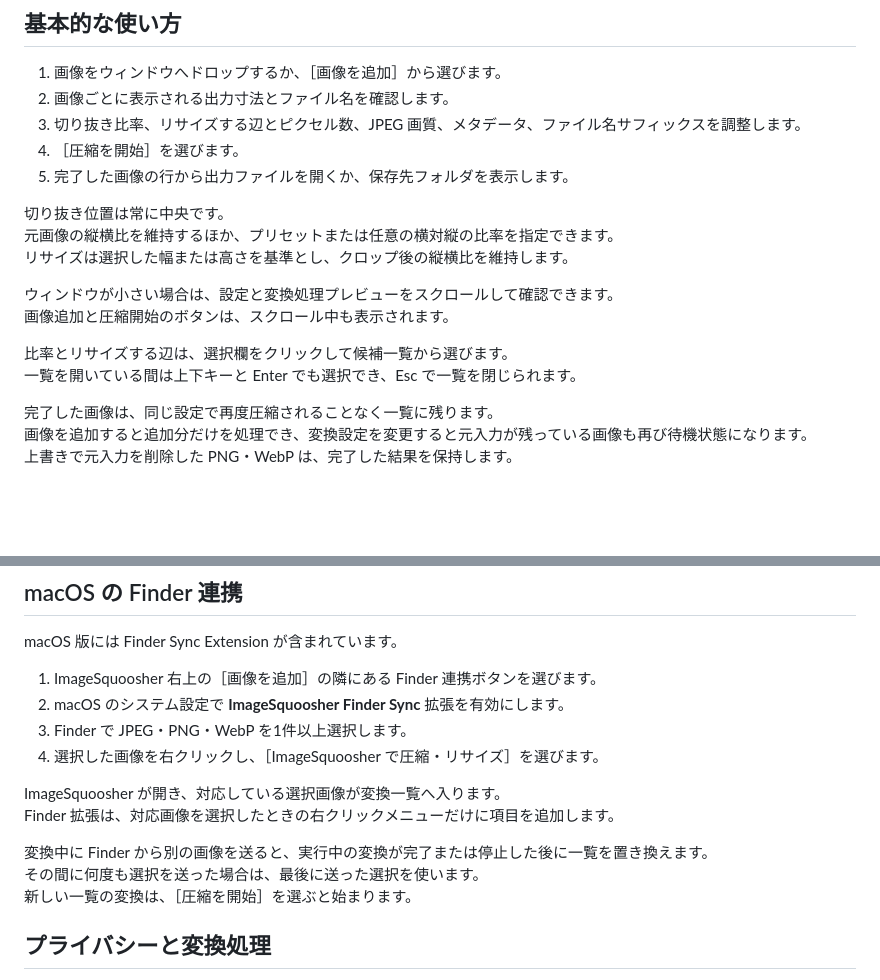
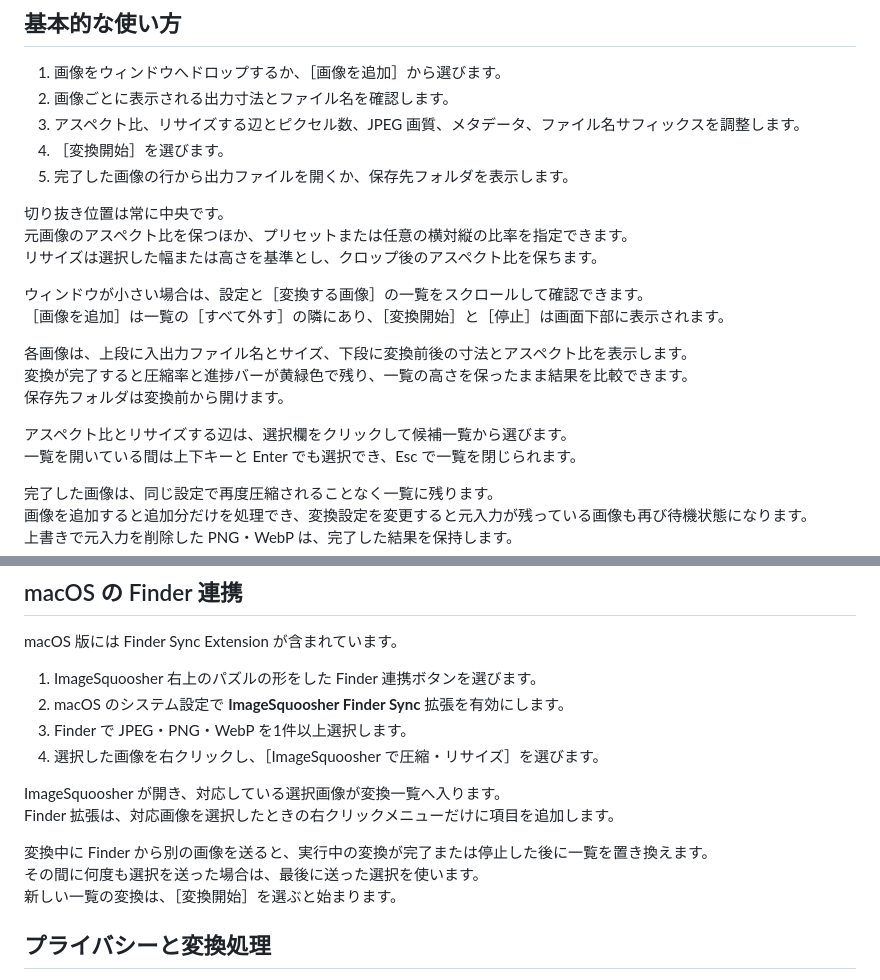
Before and after one commit to tsukumijima/ImageSquoosher, a Markdown page: README_Japanese.md, 2 parts joined by grey strips. Drawn GitHub-style; blank space fills up the shorter version.

Commit message:
Update: 画像一覧と変換操作の改善に合わせて操作説明を更新

```diff
--- a/README_Japanese.md
+++ b/README_Japanese.md
@@ -42,18 +42,22 @@ MozJPEG が利用できない場合は、変換エラーとして表示します
 
 1. 画像をウィンドウへドロップするか、［画像を追加］から選びます。
 2. 画像ごとに表示される出力寸法とファイル名を確認します。
-3. 切り抜き比率、リサイズする辺とピクセル数、JPEG 画質、メタデータ、ファイル名サフィックスを調整します。
-4. ［圧縮を開始］を選びます。
+3. アスペクト比、リサイズする辺とピクセル数、JPEG 画質、メタデータ、ファイル名サフィックスを調整します。
+4. ［変換開始］を選びます。
 5. 完了した画像の行から出力ファイルを開くか、保存先フォルダを表示します。
 
 切り抜き位置は常に中央です。
-元画像の縦横比を維持するほか、プリセットまたは任意の横対縦の比率を指定できます。
-リサイズは選択した幅または高さを基準とし、クロップ後の縦横比を維持します。
+元画像のアスペクト比を保つほか、プリセットまたは任意の横対縦の比率を指定できます。
+リサイズは選択した幅または高さを基準とし、クロップ後のアスペクト比を保ちます。
 
-ウィンドウが小さい場合は、設定と変換処理プレビューをスクロールして確認できます。
-画像追加と圧縮開始のボタンは、スクロール中も表示されます。
+ウィンドウが小さい場合は、設定と［変換する画像］の一覧をスクロールして確認できます。
+［画像を追加］は一覧の［すべて外す］の隣にあり、［変換開始］と［停止］は画面下部に表示されます。
 
-比率とリサイズする辺は、選択欄をクリックして候補一覧から選びます。
+各画像は、上段に入出力ファイル名とサイズ、下段に変換前後の寸法とアスペクト比を表示します。
+変換が完了すると圧縮率と進捗バーが黄緑色で残り、一覧の高さを保ったまま結果を比較できます。
+保存先フォルダは変換前から開けます。
+
+アスペクト比とリサイズする辺は、選択欄をクリックして候補一覧から選びます。
 一覧を開いている間は上下キーと Enter でも選択でき、Esc で一覧を閉じられます。
 
 完了した画像は、同じ設定で再度圧縮されることなく一覧に残ります。
@@ -95,7 +99,7 @@ macOS と Windows の両方で、元画像の作成日時と更新日時を出
 
 macOS 版には Finder Sync Extension が含まれています。
 
-1. ImageSquoosher 右上の［画像を追加］の隣にある Finder 連携ボタンを選びます。
+1. ImageSquoosher 右上のパズルの形をした Finder 連携ボタンを選びます。
 2. macOS のシステム設定で **ImageSquoosher Finder Sync** 拡張を有効にします。
 3. Finder で JPEG・PNG・WebP を1件以上選択します。
 4. 選択した画像を右クリックし、［ImageSquoosher で圧縮・リサイズ］を選びます。
@@ -105,7 +109,7 @@ Finder 拡張は、対応画像を選択したときの右クリックメニュ
 
 変換中に Finder から別の画像を送ると、実行中の変換が完了または停止した後に一覧を置き換えます。
 その間に何度も選択を送った場合は、最後に送った選択を使います。
-新しい一覧の変換は、［圧縮を開始］を選ぶと始まります。
+新しい一覧の変換は、［変換開始］を選ぶと始まります。
 
 ## プライバシーと変換処理
 
```
Also changed, not shown: README.md (+6 -4 lines).
